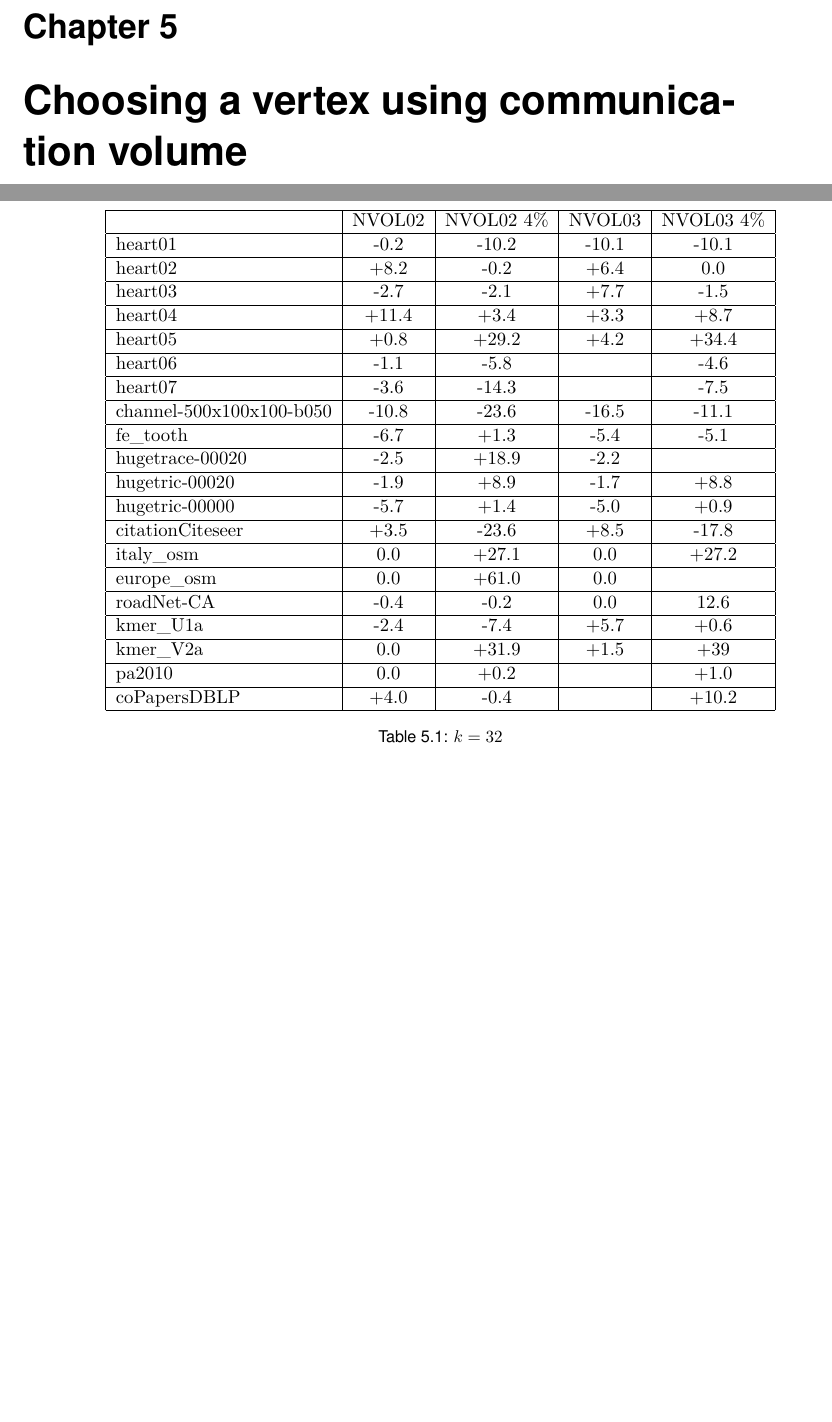
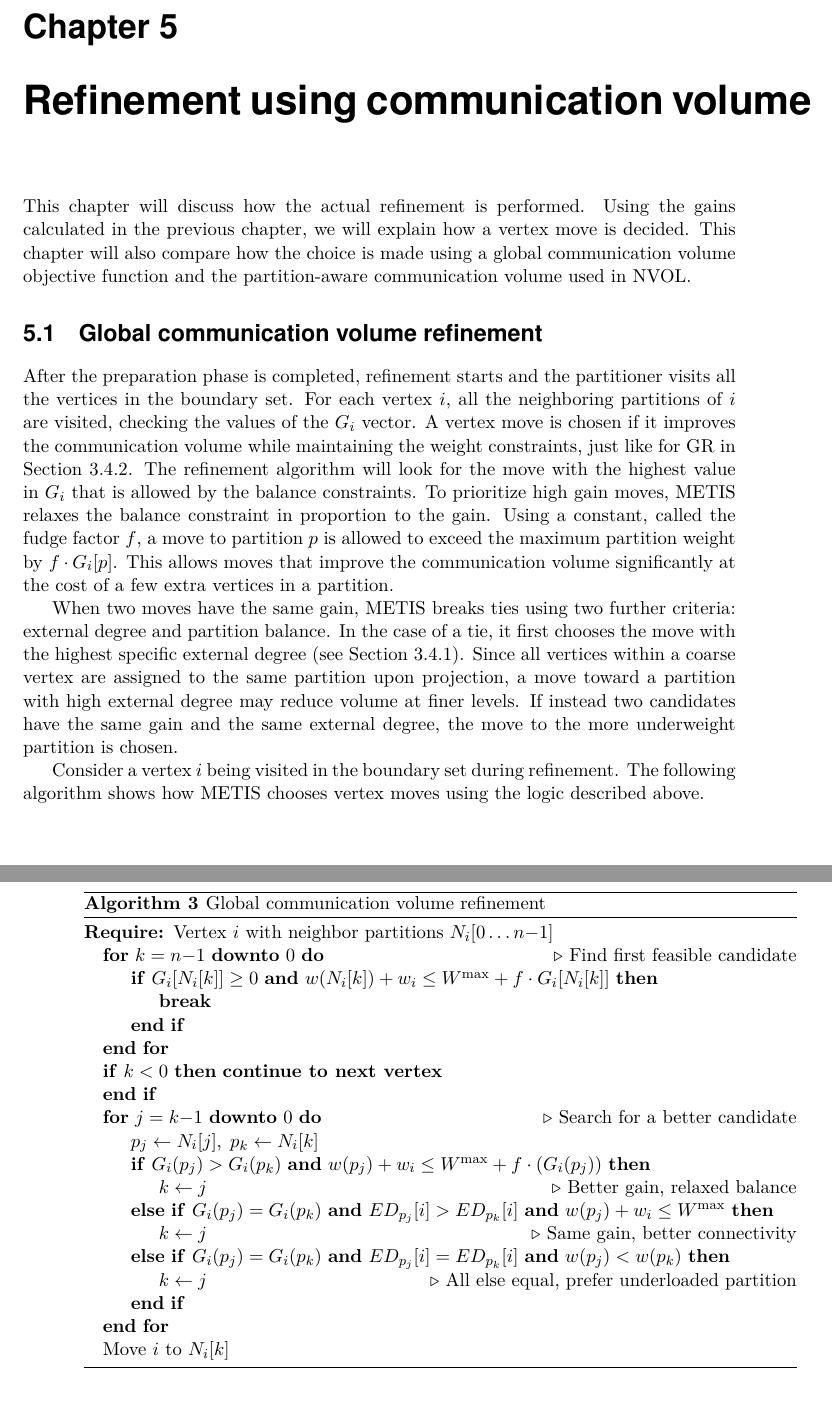
Before and after one commit to riccardoie/Riccardo_Thesis, a LaTeX thesis (thesis.tex, which reads Project/vertex_choice.tex): two parts of pages 47 and 48 of 58, joined at a grey line, cut so that both start at the same text. Compiled offline with pdfLaTeX.

Commit message:
Started writing chapter 5and fixed some few things in chapter 4

```diff
--- /dev/null
+++ b/Project/vertex_choice.tex
@@ -0,0 +1,36 @@
+\chapter{Refinement using communication volume} \label{chapter5}
+This chapter will discuss how the actual refinement is performed. Using the gains calculated in the previous chapter, we will explain how a vertex move is decided. This chapter will also compare how the choice is made using a global communication volume objective function and the partition-aware communication volume used in NVOL.
+
+\section{Global communication volume refinement}
+After the preparation phase is completed, refinement starts and the partitioner visits all the vertices in the boundary set. For each vertex $i$, all the neighboring partitions of $i$ are visited, checking the values of the $G_i$ vector. A vertex move is chosen if it improves the communication volume while maintaining the weight constraints, just like for GR in Section~\ref{sec:greedy_refinement}. The refinement algorithm will look for the move with the highest value in $G_i$ that is allowed by the balance constraints. To prioritize high gain moves, METIS relaxes the balance constraint in proportion to the gain. Using a constant, called the fudge factor $f$, a move to partition $p$ is allowed to exceed the maximum partition weight by $f\cdot G_i[p]$. This allows moves that improve the communication volume significantly at the cost of a few extra vertices in a partition.
+
+When two moves have the same gain, METIS breaks ties using two further criteria: external degree and partition balance. In the case of a tie, it first chooses the move with the highest specific external degree (see Section~\ref{sec:preparation for refinement}). Since all vertices within a coarse vertex are assigned to the same partition upon projection, a move toward a partition with high external degree may reduce volume at finer levels. If instead two candidates have the same gain and the same external degree, the move to the more underweight partition is chosen.
+
+Consider a vertex $i$ being visited in the boundary set during refinement. The following algorithm shows how METIS chooses vertex moves using the logic described above.
+\begin{algorithm}[h]
+	\caption{Global communication volume refinement}\label{alg:ref_vol}
+	\begin{algorithmic}
+		\Require Vertex $i$ with neighbor partitions $N_i[0 \ldots n{-}1]$
+		\For{$k = n{-}1$ \textbf{downto} $0$}  \Comment{Find first feasible candidate}
+%		\State $G \gets g(N_i[k]) + \Delta g$
+		\If{$G_i[N_i[k]] \geq 0$ \textbf{and} $w(N_i[k]) + w_i \leq W^{\max} + f \cdot G_i[N_i[k]]$}
+		\State \textbf{break}
+		\EndIf
+		\EndFor
+		\If{$k < 0$} \textbf{continue to next vertex} \EndIf
+		\For{$j = k{-}1$ \textbf{downto} $0$}  \Comment{Search for a better candidate}
+		\State $p_j \gets N_i[j],\; p_k \gets N_i[k]$
+		\If{$G_i(p_j) > G_i(p_k)$ \textbf{and}
+			$w(p_j) + w_i \leq W^{\max} + f \cdot (G_i(p_j))$}
+		\State $k \gets j$ \Comment{Better gain, relaxed balance}
+		\ElsIf{$G_i(p_j) = G_i(p_k)$ \textbf{and} $ED_{p_j}[i] > ED_{p_k}[i]$
+			\textbf{and} $w(p_j) + w_i \leq W^{\max}$}
+		\State $k \gets j$ \Comment{Same gain, better connectivity}
+		\ElsIf{$G_i(p_j) = G_i(p_k)$ \textbf{and} $ED_{p_j}[i] = ED_{p_k}[i]$
+			\textbf{and} $w(p_j) < w(p_k)$}
+		\State $k \gets j$ \Comment{All else equal, prefer underloaded partition}
+		\EndIf
+		\EndFor
+		\State Move $i$ to $N_i[k]$
+	\end{algorithmic}
+\end{algorithm}
--- a/thesis.tex
+++ b/thesis.tex
@@ -23,7 +23,7 @@
 				\item[\refstepcounter{subproject}(\thesubproject)]
 		\end{description}}
 
-\title{Rethinking Multilevel K-Way Graph Partitioning with a Partition-Aware Volume Function}        %% ... or whatever
+\title{Rethinking Multilevel K-Way Graph Partitioning using an Objective Function that Considers the Distribution of Communication volume}        %% ... or whatever
 %\subtitle{Any short subtitle}         %% ... if any
 \author{Riccardo Ieva}                      %% ... or whoever
 
@@ -65,6 +65,6 @@
 	\include{Introduction/background_motivation}
 	\include{Multilevel_kway/multilevel_kway}
 	\include{Project/volume_calculation_detailed}
-	\chapter{Choosing a vertex using communication volume} \label{chapter5}
-	\include{Results/tmp}
+	\include{Project/vertex_choice}
+%	\include{Results/tmp}
 	\chapter{Results}
```
Also changed, not shown: Multilevel_kway/multilevel_kway.tex (+3 -3 lines), Project/volume_calculation_detailed.tex (+24 -22 lines), thesis.pdf, thesis.tex (2 more changed lines), 1 other file.
